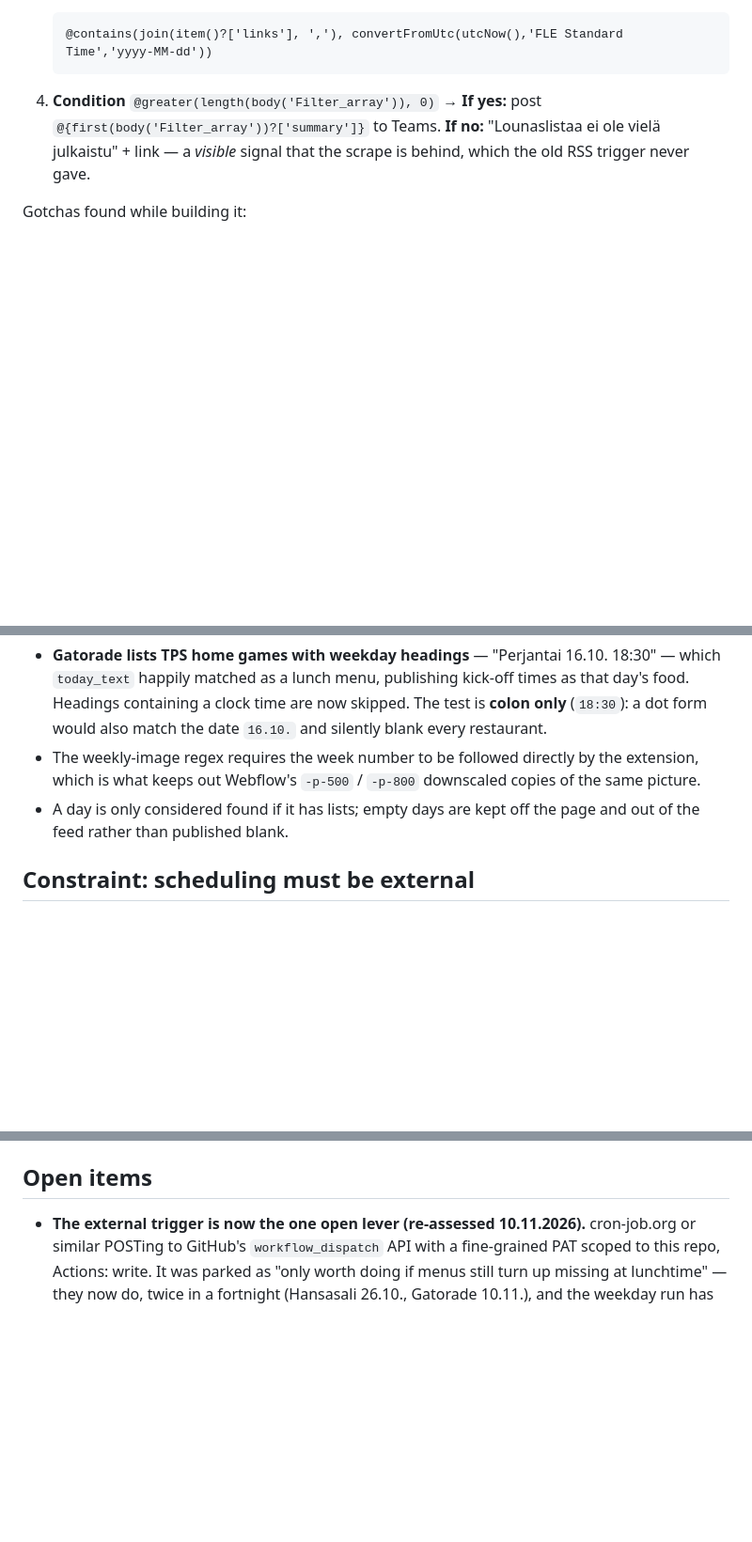
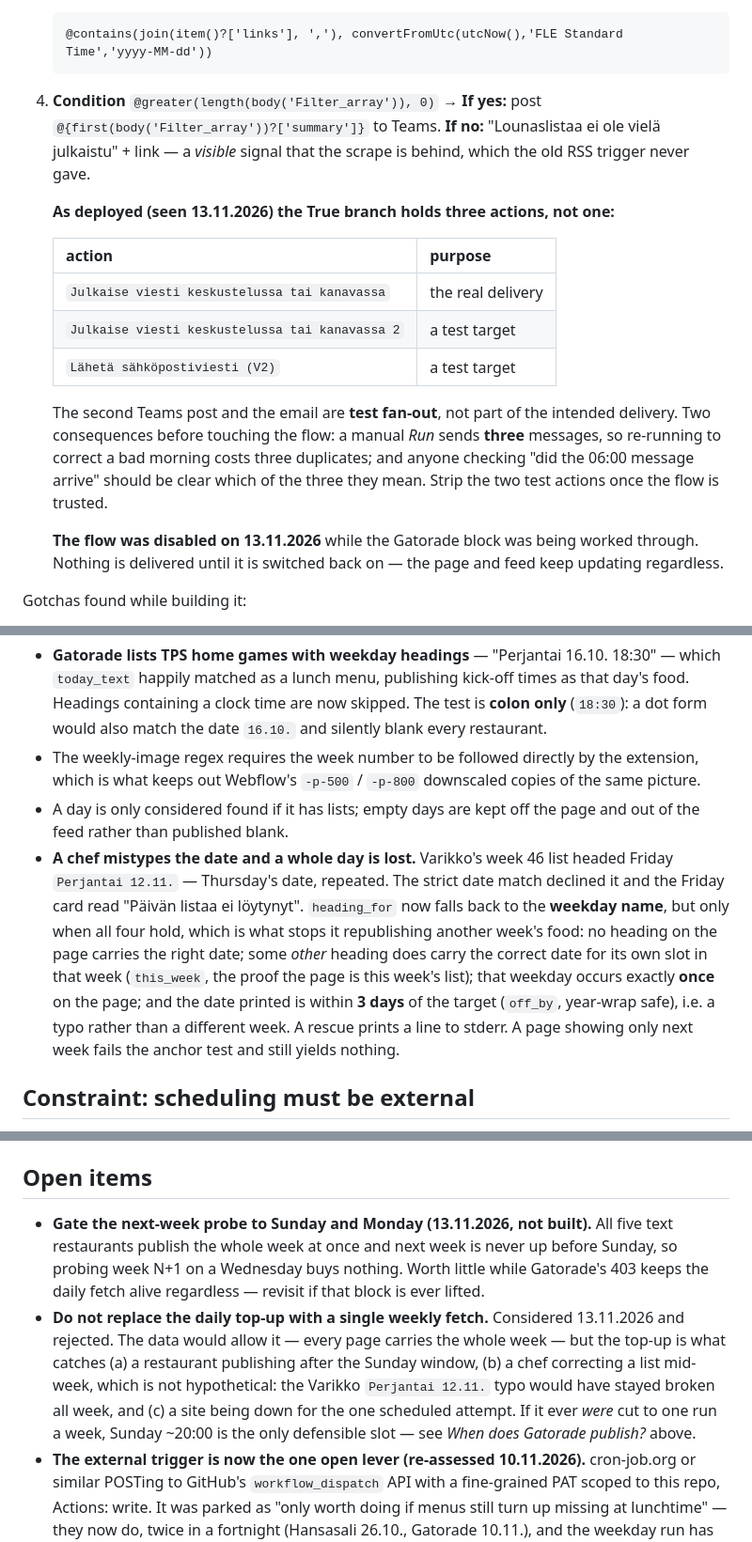
Before and after one commit to punkQcom/punkQcom.github.io, a Markdown page: .github/lunch/TODO.md, 3 parts joined by grey strips. Shown at 94% size. GitHub-like rendering; blank space fills up the shorter version.

```diff
--- a/.github/lunch/TODO.md
+++ b/.github/lunch/TODO.md
@@ -324,6 +379,26 @@ bot. Four blocks:
    **If no:** "Lounaslistaa ei ole vielä julkaistu" + link — a *visible*
    signal that the scrape is behind, which the old RSS trigger never gave.
 
+   **As deployed (seen 13.11.2026) the True branch holds three actions, not
+   one:**
+
+   | action | purpose |
+   |---|---|
+   | `Julkaise viesti keskustelussa tai kanavassa` | the real delivery |
+   | `Julkaise viesti keskustelussa tai kanavassa 2` | a test target |
+   | `Lähetä sähköpostiviesti (V2)` | a test target |
+
+   The second Teams post and the email are **test fan-out**, not part of the
+   intended delivery. Two consequences before touching the flow: a manual
+   *Run* sends **three** messages, so re-running to correct a bad morning
+   costs three duplicates; and anyone checking "did the 06:00 message
+   arrive" should be clear which of the three they mean. Strip the two test
+   actions once the flow is trusted.
+
+   **The flow was disabled on 13.11.2026** while the Gatorade block was being
+   worked through. Nothing is delivered until it is switched back on — the
+   page and feed keep updating regardless.
+
 Gotchas found while building it:
 
 - The Teams **Message** box is a rich-text editor: HTML typed into it is
@@ -355,6 +430,17 @@ Nothing on the GitHub side changes — the feed carries every day either way.
   downscaled copies of the same picture.
 - A day is only considered found if it has lists; empty days are kept off the
   page and out of the feed rather than published blank.
+- **A chef mistypes the date and a whole day is lost.** Varikko's week 46 list
+  headed Friday `Perjantai 12.11.` — Thursday's date, repeated. The strict
+  date match declined it and the Friday card read "Päivän listaa ei löytynyt".
+  `heading_for` now falls back to the **weekday name**, but only when all four
+  hold, which is what stops it republishing another week's food: no heading on
+  the page carries the right date; some *other* heading does carry the correct
+  date for its own slot in that week (`this_week`, the proof the page is this
+  week's list); that weekday occurs exactly **once** on the page; and the date
+  printed is within **3 days** of the target (`off_by`, year-wrap safe), i.e. a
+  typo rather than a different week. A rescue prints a line to stderr. A page
+  showing only next week fails the anchor test and still yields nothing.
 
 ## Constraint: scheduling must be external
 There is no local scheduler available — the dev machine cannot be relied on
@@ -373,6 +459,19 @@ DST-aware, and under our control). Anything that needs to happen at a
 wall-clock time belongs in the flow, never in `lunch.yml`.
 
 ## Open items
+- **Gate the next-week probe to Sunday and Monday (13.11.2026, not built).**
+  All five text restaurants publish the whole week at once and next week is
+  never up before Sunday, so probing week N+1 on a Wednesday buys nothing.
+  Worth little while Gatorade's 403 keeps the daily fetch alive regardless —
+  revisit if that block is ever lifted.
+- **Do not replace the daily top-up with a single weekly fetch.** Considered
+  13.11.2026 and rejected. The data would allow it — every page carries the
+  whole week — but the top-up is what catches (a) a restaurant publishing
+  after the Sunday window, (b) a chef correcting a list mid-week, which is not
+  hypothetical: the Varikko `Perjantai 12.11.` typo would have stayed broken
+  all week, and (c) a site being down for the one scheduled attempt. If it
+  ever *were* cut to one run a week, Sunday ~20:00 is the only defensible
+  slot — see *When does Gatorade publish?* above.
 - **The external trigger is now the one open lever (re-assessed 10.11.2026).**
   cron-job.org or similar POSTing to GitHub's `workflow_dispatch` API with a
   fine-grained PAT scoped to this repo, Actions: write. It was parked as "only
```
Also changed, not shown: other parts of .github/lunch/TODO.md (+55 -0 lines).
